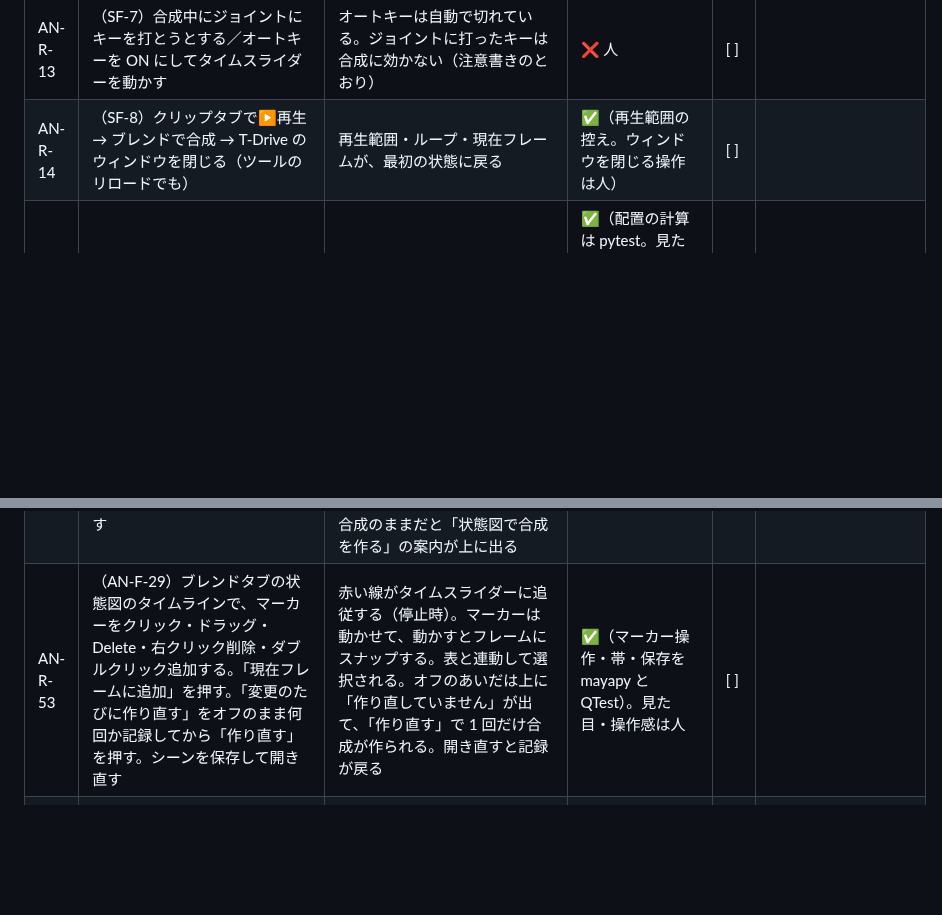
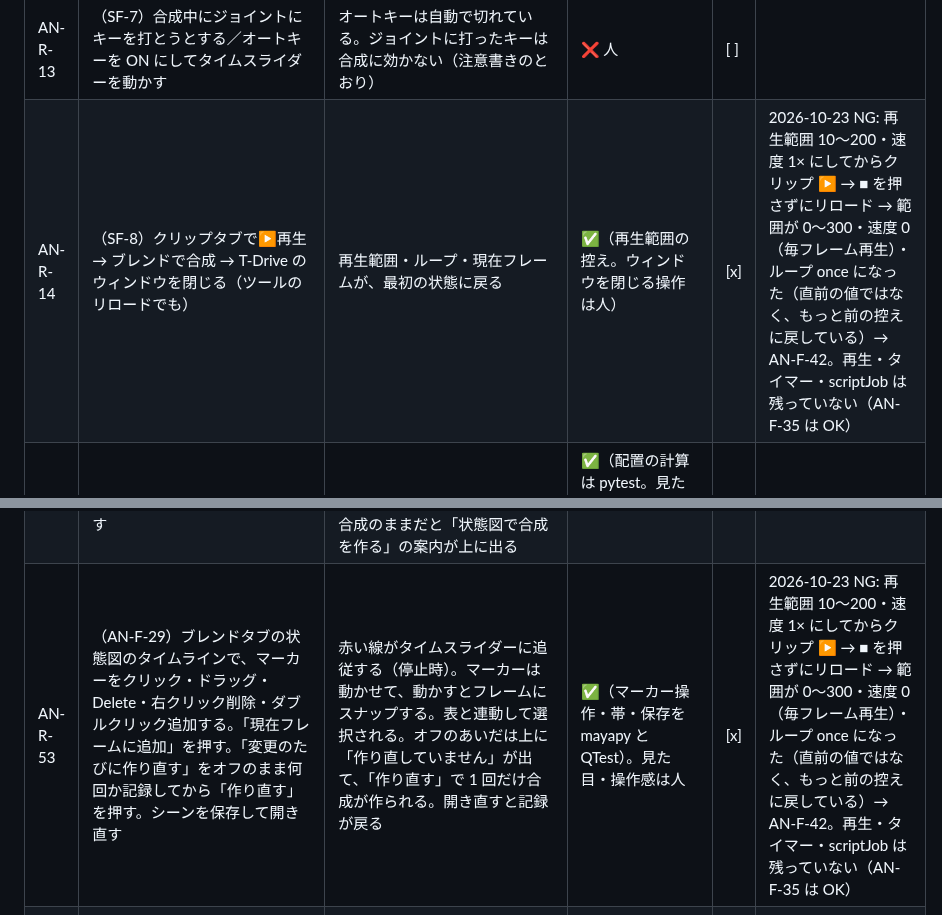
Before and after one commit to wrenchsun/T-Drive, a Markdown page: docs/18_manual_verification_facial.md, 2 parts joined by grey strips. Drawn GitHub-style; blank space fills up the shorter version.

Commit message:
docs: AN-R-14 / R-53 NG（リロードで戻す再生範囲・速度が直前の値でない）と修正チケット AN-F-42
Co-Authored-By: Claude Fable 5.1 <noreply@anthropic.com>

```diff
--- a/docs/18_manual_verification_facial.md
+++ b/docs/18_manual_verification_facial.md
@@ -491,7 +491,7 @@ D-Drive 側の詳しい手順は D-Drive の `docs/52_manual_verification_fc.md`
 | AN-R-11 | （SF-5）MisotenChara（約 140 ジョイント）で状態図の合成を作り、再生中に Speed スライダーをドラッグ | ドラッグ中は固まらず、止めて約 0.15 秒後に 1 回だけ作り直される。Maya の Undo 履歴にノードの作成が並ばない | ✅（回数の確認は mayapy。重さの体感は人） | [ ] | |
 | AN-R-12 | （SF-19）合成中に Ctrl+S → シーンを閉じて開き直す | 保存されたシーンは元のつながり（合成のノードは残るが、ジョイントは元のカーブ・リグで動く）。保存したあと、画面は合成中のまま再生できる | ✅（mini リグの保存 → 開き直し。実機は人） | [x] | 2026-10-23 ユーザー確認 OK |
 | AN-R-13 | （SF-7）合成中にジョイントにキーを打とうとする／オートキーを ON にしてタイムスライダーを動かす | オートキーは自動で切れている。ジョイントに打ったキーは合成に効かない（注意書きのとおり） | ❌ 人 | [ ] | |
-| AN-R-14 | （SF-8）クリップタブで▶再生 → ブレンドで合成 → T-Drive のウィンドウを閉じる（ツールのリロードでも） | 再生範囲・ループ・現在フレームが、最初の状態に戻る | ✅（再生範囲の控え。ウィンドウを閉じる操作は人） | [ ] | |
+| AN-R-14 | （SF-8）クリップタブで▶再生 → ブレンドで合成 → T-Drive のウィンドウを閉じる（ツールのリロードでも） | 再生範囲・ループ・現在フレームが、最初の状態に戻る | ✅（再生範囲の控え。ウィンドウを閉じる操作は人） | [x] | 2026-10-23 NG: 再生範囲 10〜200・速度 1× にしてからクリップ ▶ → ■ を押さずにリロード → 範囲が 0〜300・速度 0（毎フレーム再生）・ループ once になった（直前の値ではなく、もっと前の控えに戻している）→ AN-F-42。再生・タイマー・scriptJob は残っていない（AN-F-35 は OK） |
 | AN-R-15 | （SP-3）ブレンドタブで 2 行目の「切替位置」を 0.5 にし、1 行目の保持を 0 にして合成 → 再生 | 1 行目のクリップが半分まで再生されたところで 2 行目へ切り替わる（D-Drive の AnimEditor の Blend と同じ） | ✅（配置の計算は pytest。見た目は人）＋mGear 型（複合プラグ）のミニリグと本番リグ読込のスモークで合成の作成・外すを確認（AN-F-6） | [x] | 2026-10-23 再確認 OK（保持 0・切替 0.5 で Idle 75 フレームの半分 = 38 フレーム目に 79:21） |
 | AN-R-16 | （SP-5）24 fps（film）のシーンのまま、ブレンドタブで 0.08 秒のクロスフェードの合成を作る | 「シーンの時間単位は 24 fps、animset は 30 fps」の警告が出る。0.08 秒は約 2 フレームで、再生でも約 0.08 秒 | ✅（換算は mayapy） | [ ] | |
 | AN-R-17 | （SP-6）ブレンドタブで、保持 0.1 秒の行を 2 行続け、クロスフェード 0.2 秒にして合成 → 同じ列を Unity の Animator で CrossFadeInFixedTime をフェードの途中で呼ぶ形で再現して見比べる | ツールの警告が出る。Unity では割り込み（その時点の姿勢から）になり、T-Drive の見た目と違うかを確認し、違えば警告のとおり避ける | ❌ 人（Unity） | [ ] | |
@@ -530,7 +530,7 @@ D-Drive 側の詳しい手順は D-Drive の `docs/52_manual_verification_fc.md`
 | AN-R-50 | （AN-F-23）ブレンド（またはショット）で合成を作ったまま、出力タブを開く。理由の行の右の「合成を外す」を押す | ボタンが出ていて、押すと合成が外れ、出力ボタンが有効になる（ブレンド / ショットタブの表示も外れた状態になる） | ✅（mayapy）。見た目は人 | [ ] | |
 | AN-R-51 | （AN-F-26）MisotenChara で「この列で合成を作る」。続けて状態図モードでスライダーを動かす（作り直し） | 作成が数秒以内で、進捗バーが最後まで進んでから止まらない。メッセージに所要秒（読み取り / 切り離し / ノード作成）が出る。スライダーの作り直しは約 1 秒 | ✅（MisotenChara 読込で 1〜2 秒台・使い回しの有無を mayapy）。体感は人 | [ ] | |
 | AN-R-52 | （AN-F-27 / 28）ブレンドタブの状態図のグループで、Speed スライダーをドラッグして離す。ActionState を変える。「長さ」を見る。「この列で合成を作る」のあとでスライダーを動かす | 「MS2026 の状態図から」ボタンが無い。ドラッグ中は記録されず、離すと表に1行（時刻 / 変えたパラメータ / 結果の状態）。下に「評価した遷移列: 0.00s Idle → …」が出る。長さは記録の最後 + 2 秒。遷移列の合成のままだと「状態図で合成を作る」の案内が上に出る | ✅（AnimPanel のスモーク）。操作感・見た目は人 | [ ] | |
-| AN-R-53 | （AN-F-29）ブレンドタブの状態図のタイムラインで、マーカーをクリック・ドラッグ・Delete・右クリック削除・ダブルクリック追加する。「現在フレームに追加」を押す。「変更のたびに作り直す」をオフのまま何回か記録してから「作り直す」を押す。シーンを保存して開き直す | 赤い線がタイムスライダーに追従する（停止時）。マーカーは動かせて、動かすとフレームにスナップする。表と連動して選択される。オフのあいだは上に「作り直していません」が出て、「作り直す」で 1 回だけ合成が作られる。開き直すと記録が戻る | ✅（マーカー操作・帯・保存を mayapy と QTest）。見た目・操作感は人 | [ ] | |
+| AN-R-53 | （AN-F-29）ブレンドタブの状態図のタイムラインで、マーカーをクリック・ドラッグ・Delete・右クリック削除・ダブルクリック追加する。「現在フレームに追加」を押す。「変更のたびに作り直す」をオフのまま何回か記録してから「作り直す」を押す。シーンを保存して開き直す | 赤い線がタイムスライダーに追従する（停止時）。マーカーは動かせて、動かすとフレームにスナップする。表と連動して選択される。オフのあいだは上に「作り直していません」が出て、「作り直す」で 1 回だけ合成が作られる。開き直すと記録が戻る | ✅（マーカー操作・帯・保存を mayapy と QTest）。見た目・操作感は人 | [x] | 2026-10-23 NG: 再生範囲 10〜200・速度 1× にしてからクリップ ▶ → ■ を押さずにリロード → 範囲が 0〜300・速度 0（毎フレーム再生）・ループ once になった（直前の値ではなく、もっと前の控えに戻している）→ AN-F-42。再生・タイマー・scriptJob は残っていない（AN-F-35 は OK） |
 | AN-R-54 | （AN-F-31）ショットを反映して ▶ を 3 回続けて押す（毎回最後まで再生）。「外す」→「反映」→ ▶ も | 毎回 151 フレームで CAM_Close に切り替わる。終わるたびに反映前のカメラ（persp など）に戻る。外す → 反映のあとも切り替わる | ✅（lookThru が結び付けを外す挙動を模した mayapy）。実機のビューポートは人 | [ ] | |
 | AN-R-55 | （AN-F-35）ショット・クリップ・ブレンドのいずれかを再生し、別のタブの ■、最上部の「■ すべて停止」、ウィンドウを閉じる、ツールのリロードを試す。Script Editor を見る | 最上部が「▶ 再生中（…）」→「■ 停止」に変わる。止めたあと Script Editor に currentTime が流れ続けない。Maya の裏からの問い合わせ（commandPort）が通る | ✅（mayapy で QTimer・play・状態の検査）。実機の Script Editor は人 | [ ] | |
 | AN-R-56 | （AN-F-36）ショットを反映する（イベントがあるもの） | Script Editor に「イン接線をステップに設定できません」の警告が出ない | ✅（mayapy で警告を捕まえて検査） | [ ] | |
```
Also changed, not shown: docs/tasks.md (+1 -0 lines).
